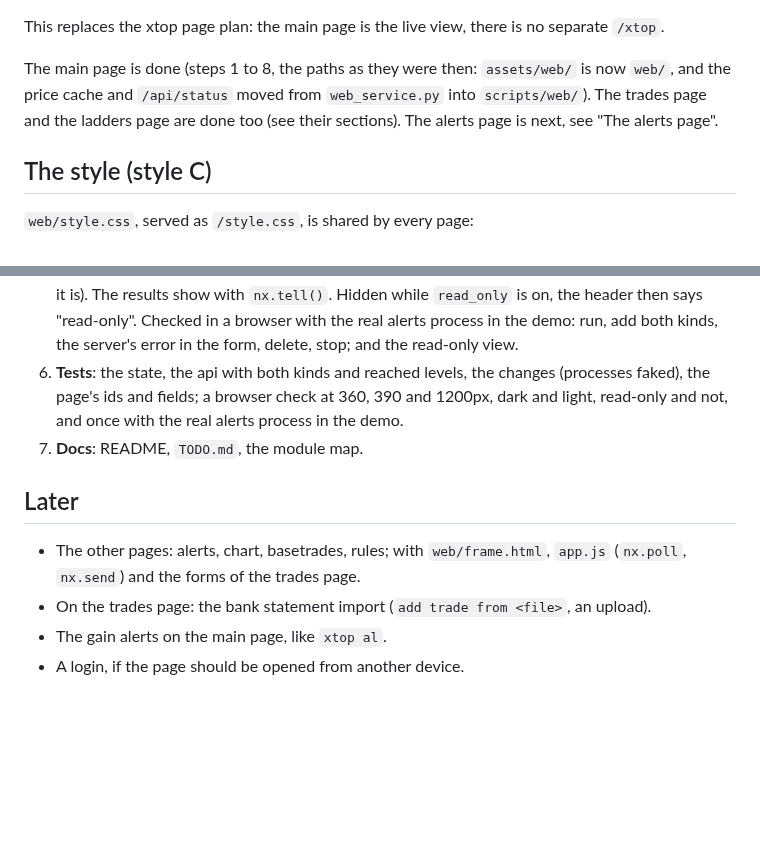
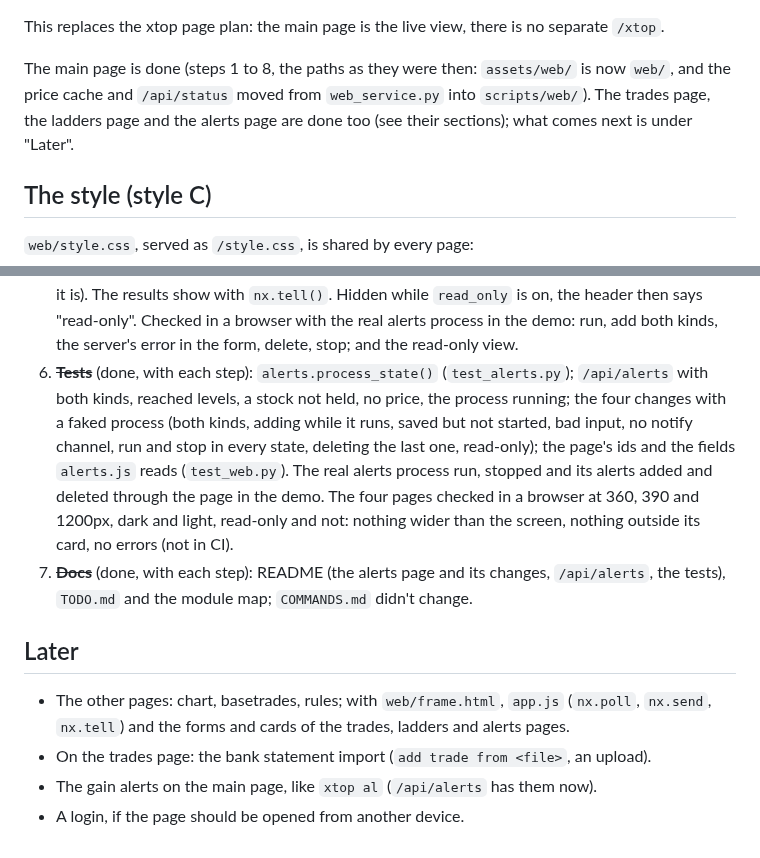
Before and after one commit to serjhnn/nx-sig, a Markdown page: WEB_PLAN.md, 2 parts joined by grey strips. GitHub-like rendering; blank space fills up the shorter version.

Commit message:
Web plan: the alerts page is done
Steps 6 and 7 of the alerts page: the tests and docs were
written with each step; the four pages checked once more
in a browser at every width, theme and read_only setting.
WEB_PLAN.md and TODO.md mark the page done.

Co-Authored-By: Claude Opus 5.5 <noreply@anthropic.com>
Claude-Session: https://claude.ai/code/session_011Wc6j3s1wFYH4B71R12S3T

```diff
--- a/WEB_PLAN.md
+++ b/WEB_PLAN.md
@@ -15,9 +15,9 @@ The main page is done (steps 1 to 8, the paths as
 they were then: `assets/web/` is now `web/`, and
 the price cache and `/api/status` moved from
 `web_service.py` into `scripts/web/`). The trades
-page and the ladders page are done too (see their
-sections). The alerts page is next, see "The alerts
-page".
+page, the ladders page and the alerts page are
+done too (see their sections); what comes next is
+under "Later".
 
 ## The style (style C)
 
@@ -486,22 +486,36 @@ the shell.
    alerts process in the demo: run, add both kinds,
    the server's error in the form, delete, stop;
    and the read-only view.
-6. **Tests**: the state, the api with both kinds
-   and reached levels, the changes (processes
-   faked), the page's ids and fields; a browser
-   check at 360, 390 and 1200px, dark and light,
-   read-only and not, and once with the real alerts
-   process in the demo.
-7. **Docs**: README, `TODO.md`, the module map.
+6. ~~**Tests**~~ (done, with each step):
+   `alerts.process_state()` (`test_alerts.py`);
+   `/api/alerts` with both kinds, reached levels,
+   a stock not held, no price, the process running;
+   the four changes with a faked process (both
+   kinds, adding while it runs, saved but not
+   started, bad input, no notify channel, run and
+   stop in every state, deleting the last one,
+   read-only); the page's ids and the fields
+   `alerts.js` reads (`test_web.py`). The real
+   alerts process run, stopped and its alerts added
+   and deleted through the page in the demo. The
+   four pages checked in a browser at 360, 390 and
+   1200px, dark and light, read-only and not:
+   nothing wider than the screen, nothing outside
+   its card, no errors (not in CI).
+7. ~~**Docs**~~ (done, with each step): README (the
+   alerts page and its changes, `/api/alerts`, the
+   tests), `TODO.md` and the module map;
+   `COMMANDS.md` didn't change.
 
 ## Later
 
-- The other pages: alerts, chart, basetrades,
-  rules; with `web/frame.html`,
-  `app.js` (`nx.poll`, `nx.send`) and the forms of
-  the trades page.
+- The other pages: chart, basetrades, rules; with
+  `web/frame.html`, `app.js` (`nx.poll`,
+  `nx.send`, `nx.tell`) and the forms and cards of
+  the trades, ladders and alerts pages.
 - On the trades page: the bank statement import
   (`add trade from <file>`, an upload).
-- The gain alerts on the main page, like `xtop al`.
+- The gain alerts on the main page, like `xtop al`
+  (`/api/alerts` has them now).
 - A login, if the page should be opened from
   another device.
```
Also changed, not shown: TODO.md (+10 -4 lines).
